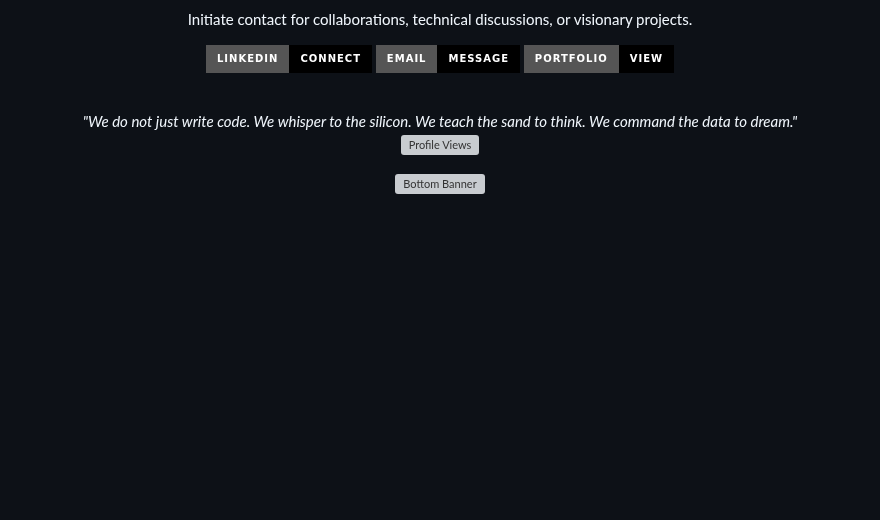
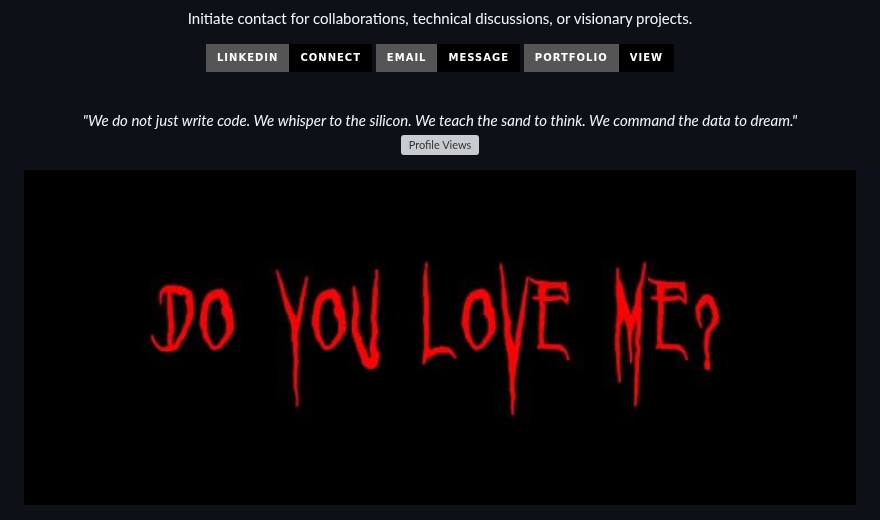
Before and after one commit to DarainHyder/DarainHyder, a Markdown page: README.md, the part around the change. Drawn GitHub-style; pictures changed too: assets/banner_bottom.png (added); badges without logos; blank space fills up the shorter version; grey boxes are pictures that could not be loaded.

Commit message:
fix: convert banners to PNG for GitHub compatibility

```diff
--- a/README.md
+++ b/README.md
@@ -193,5 +193,5 @@
 </p>
 
 <div align="center">
-  <img src="https://raw.githubusercontent.com/DarainHyder/DarainHyder/main/assets/banner.jfif" alt="Bottom Banner" width="100%" style="border-radius: 12px;">
+  <img src="https://raw.githubusercontent.com/DarainHyder/DarainHyder/main/assets/banner_bottom.png" alt="Bottom Banner" width="100%" style="border-radius: 12px;">
 </div>
```
